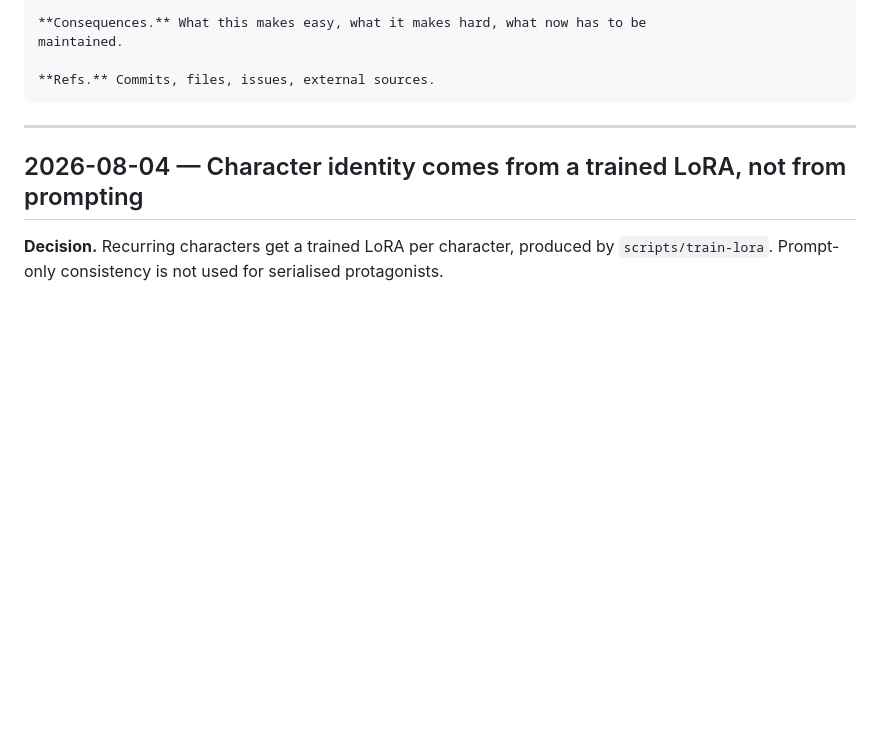
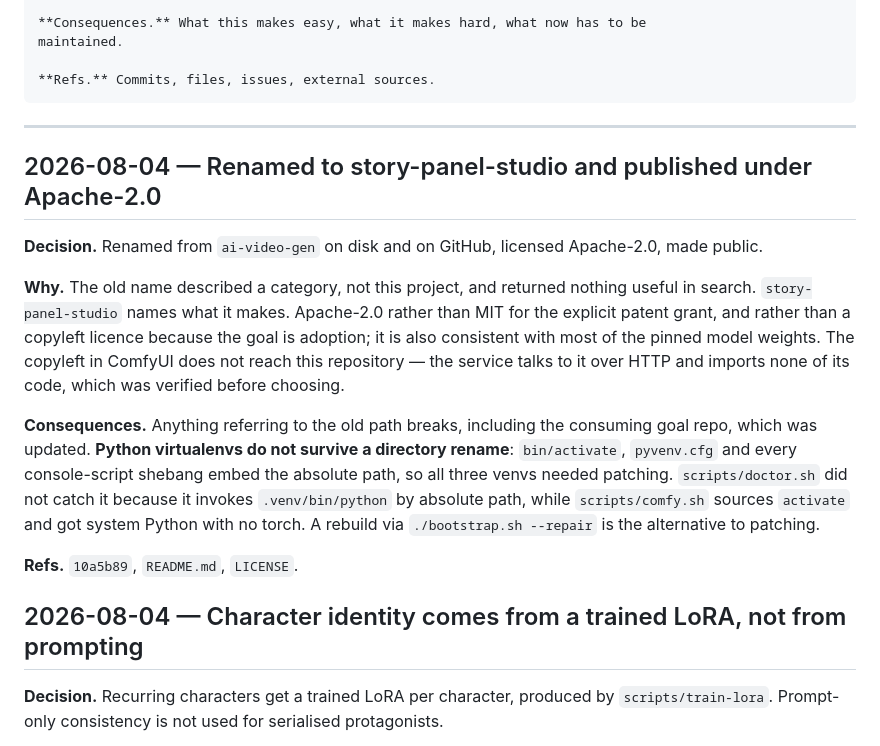
Before and after one commit to Rumeasiyan/story-panel-studio, a Markdown page: docs/DECISIONS.md, the part around the change. GitHub-like rendering; blank space fills up the shorter version.

Commit message:
docs: record the rename, and that virtualenvs break on it
Python virtualenvs embed their absolute path in bin/activate, pyvenv.cfg and every
console-script shebang, so all three needed patching after the directory moved.
doctor.sh missed it because it calls .venv/bin/python directly; comfy.sh sources
activate and silently got system Python with no torch.

````diff
--- a/docs/DECISIONS.md
+++ b/docs/DECISIONS.md
@@ -24,6 +24,28 @@ maintained.
 ```
 
 ---
+
+## 2026-08-04 — Renamed to story-panel-studio and published under Apache-2.0
+
+**Decision.** Renamed from `ai-video-gen` on disk and on GitHub, licensed Apache-2.0,
+made public.
+
+**Why.** The old name described a category, not this project, and returned nothing
+useful in search. `story-panel-studio` names what it makes. Apache-2.0 rather than MIT
+for the explicit patent grant, and rather than a copyleft licence because the goal is
+adoption; it is also consistent with most of the pinned model weights. The copyleft in
+ComfyUI does not reach this repository — the service talks to it over HTTP and imports
+none of its code, which was verified before choosing.
+
+**Consequences.** Anything referring to the old path breaks, including the consuming
+goal repo, which was updated. **Python virtualenvs do not survive a directory rename**:
+`bin/activate`, `pyvenv.cfg` and every console-script shebang embed the absolute path, so
+all three venvs needed patching. `scripts/doctor.sh` did not catch it because it invokes
+`.venv/bin/python` by absolute path, while `scripts/comfy.sh` sources `activate` and got
+system Python with no torch. A rebuild via `./bootstrap.sh --repair` is the alternative
+to patching.
+
+**Refs.** `10a5b89`, `README.md`, `LICENSE`.
 
 ## 2026-08-04 — Character identity comes from a trained LoRA, not from prompting
 
````
